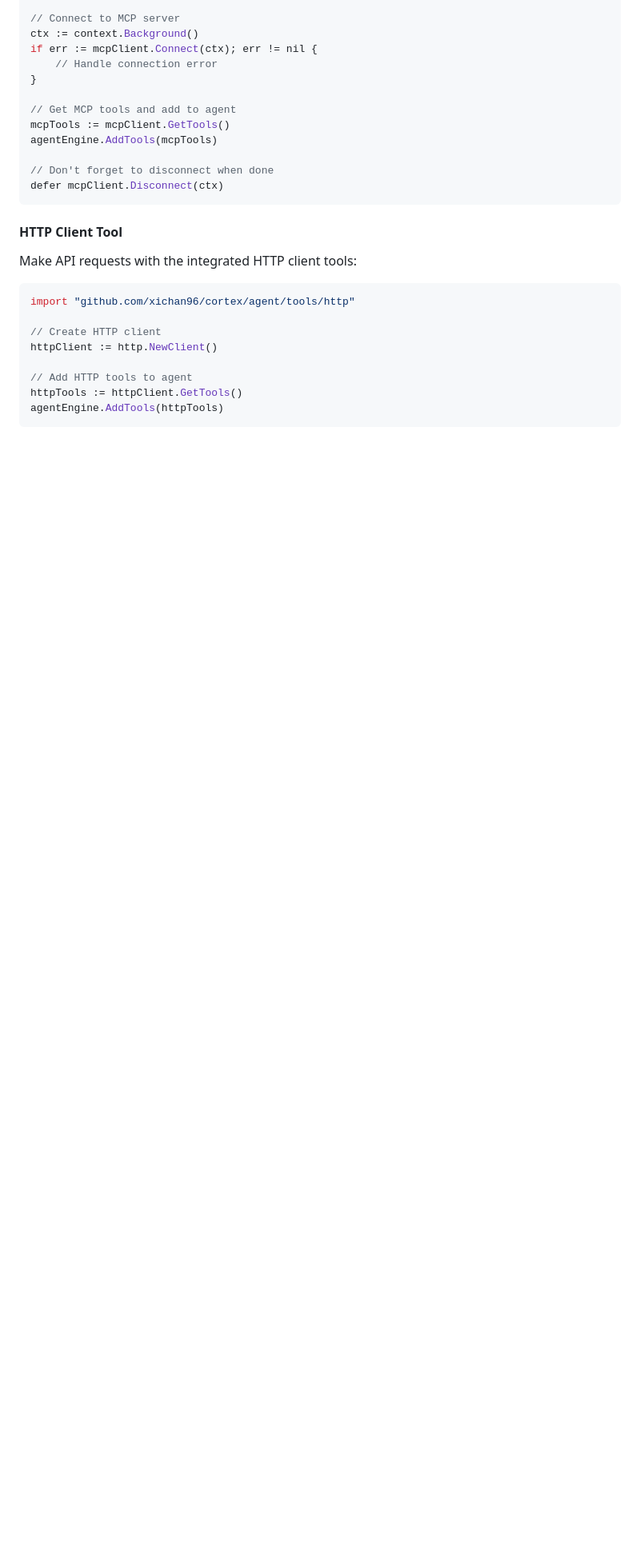
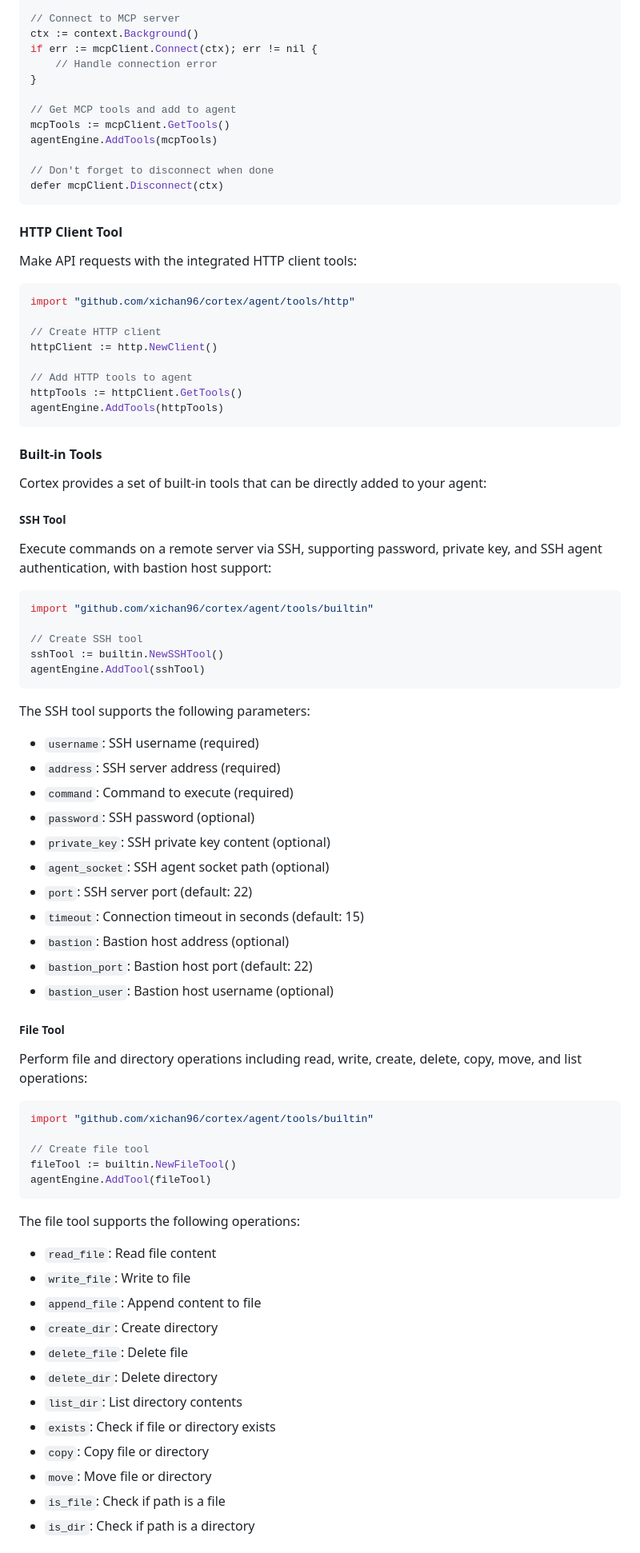
Before and after one commit to xichan96/cortex, a Markdown page: README.md, the part around one of its changes. Shown at 80% size. Drawn GitHub-style; blank space fills up the shorter version.

````diff
--- a/README.md
+++ b/README.md
@@ -303,3 +303,58 @@ httpTools := httpClient.GetTools()
 agentEngine.AddTools(httpTools)
 ```
 
+#### Built-in Tools
+
+Cortex provides a set of built-in tools that can be directly added to your agent:
+
+##### SSH Tool
+
+Execute commands on a remote server via SSH, supporting password, private key, and SSH agent authentication, with bastion host support:
+
+```go
+import "github.com/xichan96/cortex/agent/tools/builtin"
+
+// Create SSH tool
+sshTool := builtin.NewSSHTool()
+agentEngine.AddTool(sshTool)
+```
+
+The SSH tool supports the following parameters:
+- `username`: SSH username (required)
+- `address`: SSH server address (required)
+- `command`: Command to execute (required)
+- `password`: SSH password (optional)
+- `private_key`: SSH private key content (optional)
+- `agent_socket`: SSH agent socket path (optional)
+- `port`: SSH server port (default: 22)
+- `timeout`: Connection timeout in seconds (default: 15)
+- `bastion`: Bastion host address (optional)
+- `bastion_port`: Bastion host port (default: 22)
+- `bastion_user`: Bastion host username (optional)
+
+##### File Tool
+
+Perform file and directory operations including read, write, create, delete, copy, move, and list operations:
+
+```go
+import "github.com/xichan96/cortex/agent/tools/builtin"
+
+// Create file tool
+fileTool := builtin.NewFileTool()
+agentEngine.AddTool(fileTool)
+```
+
+The file tool supports the following operations:
+- `read_file`: Read file content
+- `write_file`: Write to file
+- `append_file`: Append content to file
+- `create_dir`: Create directory
+- `delete_file`: Delete file
+- `delete_dir`: Delete directory
+- `list_dir`: List directory contents
+- `exists`: Check if file or directory exists
+- `copy`: Copy file or directory
+- `move`: Move file or directory
+- `is_file`: Check if path is a file
+- `is_dir`: Check if path is a directory
+
````
Also changed, not shown: other parts of README.md (+30 -0 lines), README-CN.md (+85 -0 lines), docs/images/desc.png.
